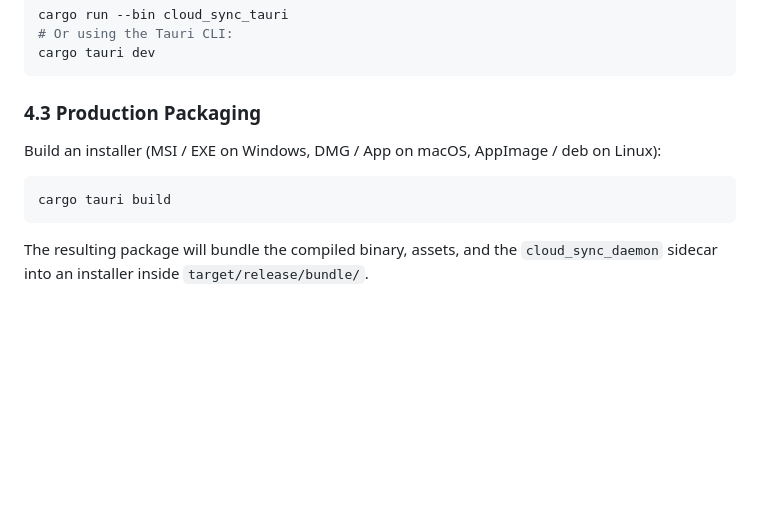
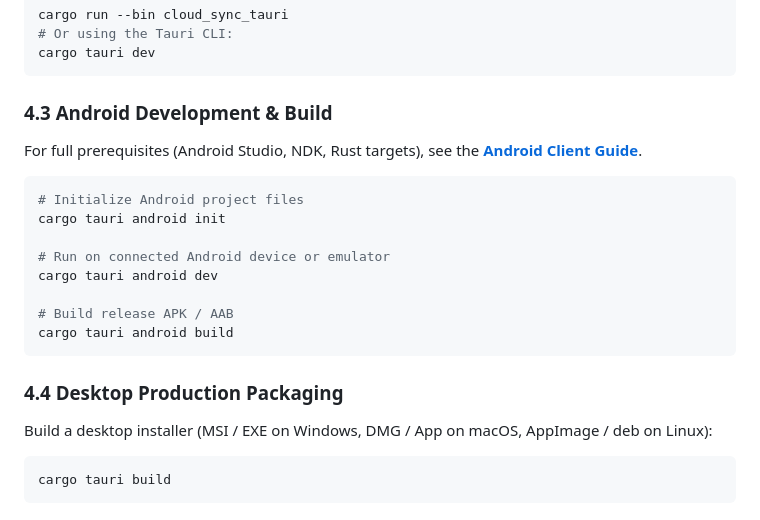
Before and after one commit to clockworkengineer/cloud_sync_lib, a Markdown page: crates/cloud_sync_tauri/README.md, the part around one of its changes. GitHub-like rendering; blank space fills up the shorter version.

````diff
--- a/crates/cloud_sync_tauri/README.md
+++ b/crates/cloud_sync_tauri/README.md
@@ -68,10 +68,22 @@ cargo run --bin cloud_sync_tauri
 cargo tauri dev
 ```
 
-### 4.3 Production Packaging
-Build an installer (MSI / EXE on Windows, DMG / App on macOS, AppImage / deb on Linux):
+### 4.3 Android Development & Build
+For full prerequisites (Android Studio, NDK, Rust targets), see the **[Android Client Guide](../../docs/ANDROID_CLIENT.md)**.
+
+```bash
+# Initialize Android project files
+cargo tauri android init
+
+# Run on connected Android device or emulator
+cargo tauri android dev
+
+# Build release APK / AAB
+cargo tauri android build
+```
+
+### 4.4 Desktop Production Packaging
+Build a desktop installer (MSI / EXE on Windows, DMG / App on macOS, AppImage / deb on Linux):
 ```bash
 cargo tauri build
 ```
-
-The resulting package will bundle the compiled binary, assets, and the `cloud_sync_daemon` sidecar into an installer inside `target/release/bundle/`.
````
Also changed, not shown: other parts of crates/cloud_sync_tauri/README.md (+29 -29 lines), README.md (+9 -4 lines).
